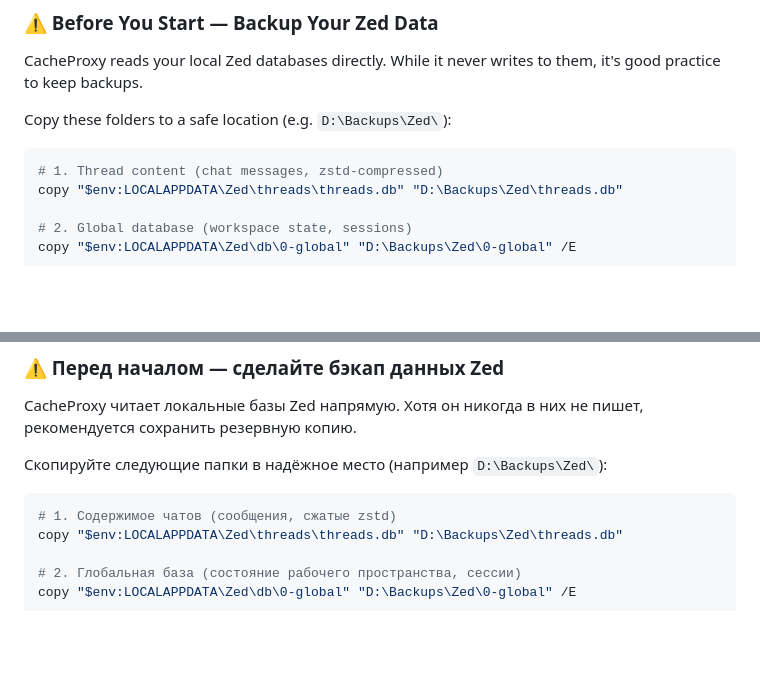
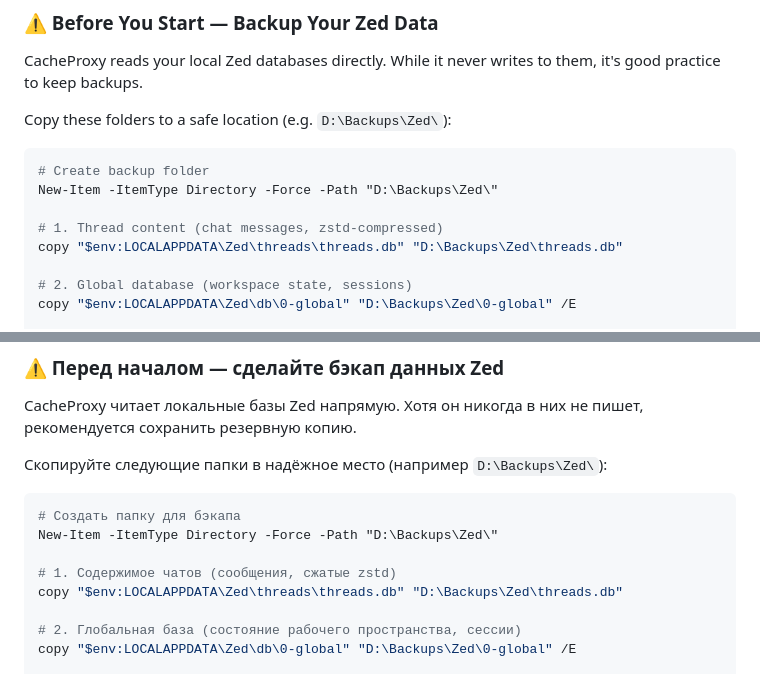
Before and after one commit to provincialx/Proxy, a Markdown page: README.md, 2 parts joined by grey strips. GitHub-like rendering; blank space fills up the shorter version.

Commit message:
Add mkdir step to backup instructions in README

````diff
--- a/README.md
+++ b/README.md
@@ -93,6 +93,9 @@ it's good practice to keep backups.
 Copy these folders to a safe location (e.g. `D:\Backups\Zed\`):
 
 ```powershell
+# Create backup folder
+New-Item -ItemType Directory -Force -Path "D:\Backups\Zed\"
+
 # 1. Thread content (chat messages, zstd-compressed)
 copy "$env:LOCALAPPDATA\Zed\threads\threads.db" "D:\Backups\Zed\threads.db"
 
@@ -493,6 +496,9 @@ CacheProxy читает локальные базы Zed напрямую. Хот
 Скопируйте следующие папки в надёжное место (например `D:\Backups\Zed\`):
 
 ```powershell
+# Создать папку для бэкапа
+New-Item -ItemType Directory -Force -Path "D:\Backups\Zed\"
+
 # 1. Содержимое чатов (сообщения, сжатые zstd)
 copy "$env:LOCALAPPDATA\Zed\threads\threads.db" "D:\Backups\Zed\threads.db"
 
````
